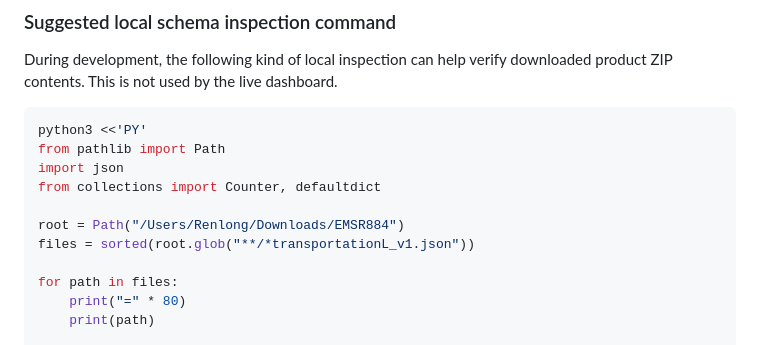
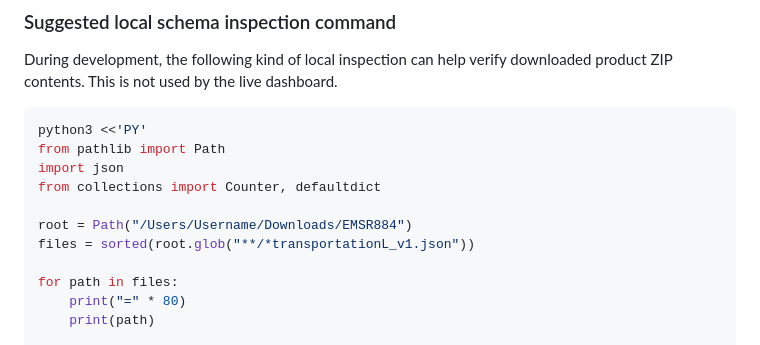
Before and after one commit to YIN-Renlong/venezuela-earthquake-copernicus-data-dashboard-2026, a Markdown page: README.md, the part around the change. Drawn GitHub-style.

```diff
--- a/README.md
+++ b/README.md
@@ -635,7 +635,7 @@ from pathlib import Path
 import json
 from collections import Counter, defaultdict
 
-root = Path("/Users/Renlong/Downloads/EMSR884")
+root = Path("/Users/Username/Downloads/EMSR884")
 files = sorted(root.glob("**/*transportationL_v1.json"))
 
 for path in files:
```
